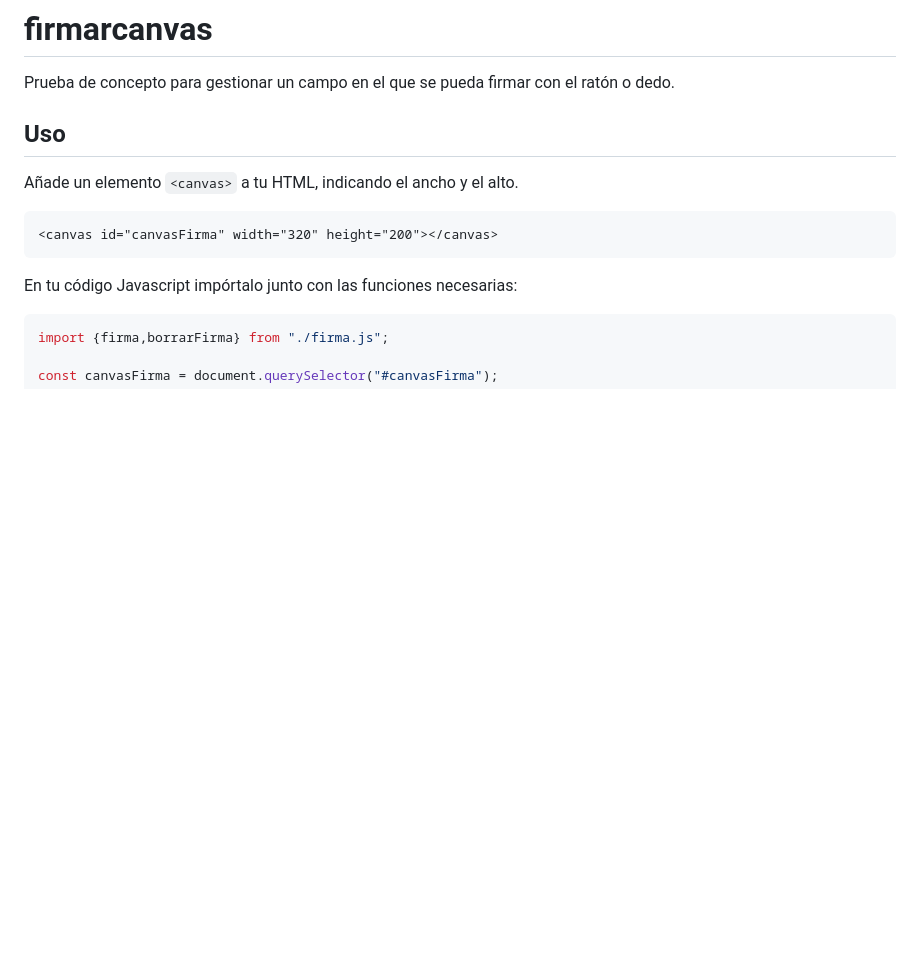
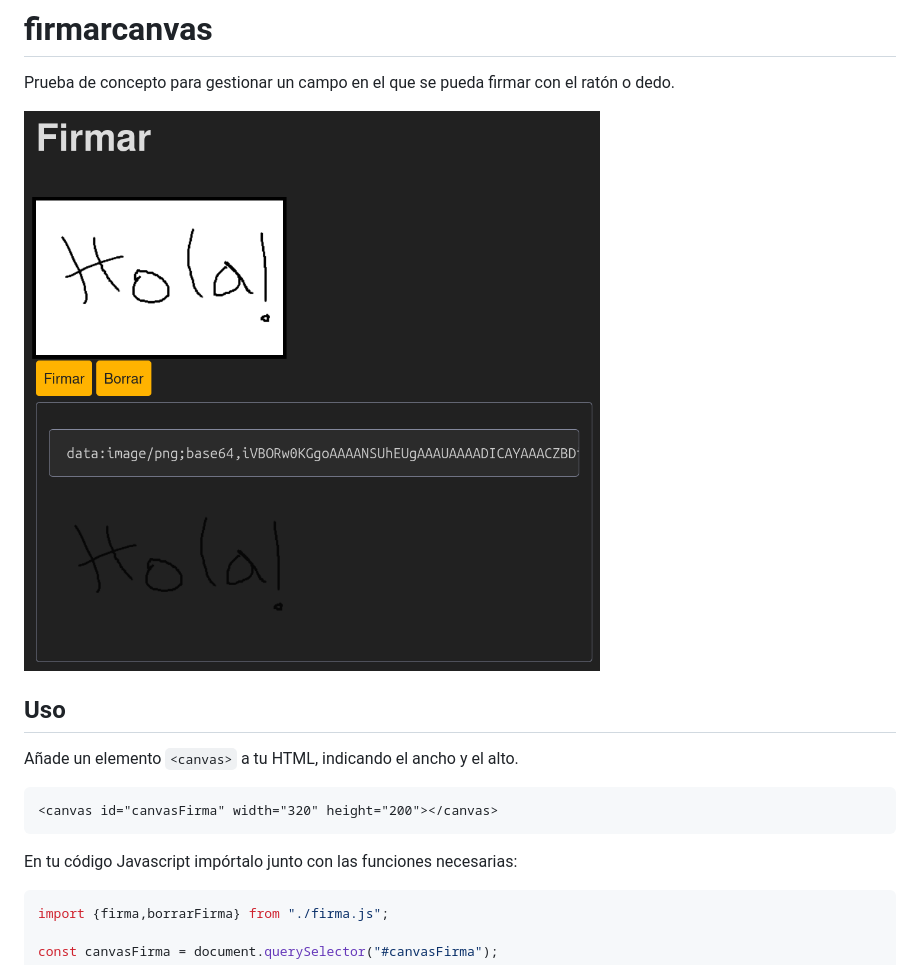
Before and after one commit to ihavenomouth/firmarcanvas, a Markdown page: README.md, the part around the change. Drawn GitHub-style; pictures changed too: screenshot.png (added); blank space fills up the shorter version.

Commit message:
Añadido una captura de pantalla

```diff
--- a/README.md
+++ b/README.md
@@ -1,5 +1,8 @@
 # firmarcanvas
 Prueba de concepto para gestionar un campo en el que se pueda firmar con el ratón o dedo.
+
+![Captura de pantalla](./screenshot.png)
+
 
 ## Uso
 
```
Also changed, not shown: 1 other file.
